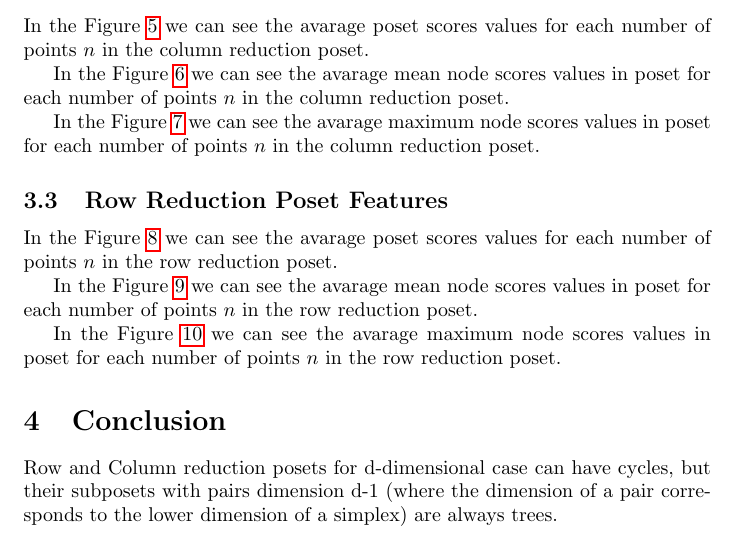
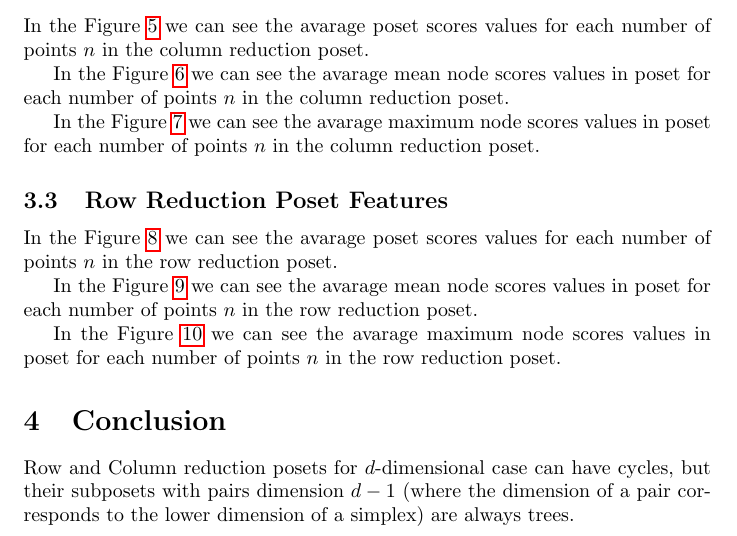
Before and after one commit to zimfv/depth-poset, a LaTeX document (raports/scores.tex): part of page 3 of 12, cut so that both start at the same text. Compiled offline with pdfLaTeX.

Commit message:
Decrease iterations calculating missed values (add the condition, that row should contain nans); Add formulas to the score raport conclusion

```diff
--- a/raports/scores.tex
+++ b/raports/scores.tex
@@ -141,7 +141,7 @@
 \end{figure}
 
 \section{Conclusion}
-\par Row and Column reduction posets for d-dimensional case can have cycles, but their subposets with pairs dimension d-1 (where the dimension of a pair corresponds to the lower dimension of a simplex) are always trees.
+\par Row and Column reduction posets for $d$-dimensional case can have cycles, but their subposets with pairs dimension $d-1$ (where the dimension of a pair corresponds to the lower dimension of a simplex) are always trees.
 
 
 
```
Also changed, not shown: texts/scores - conclusion.txt (+1 -1 lines).
